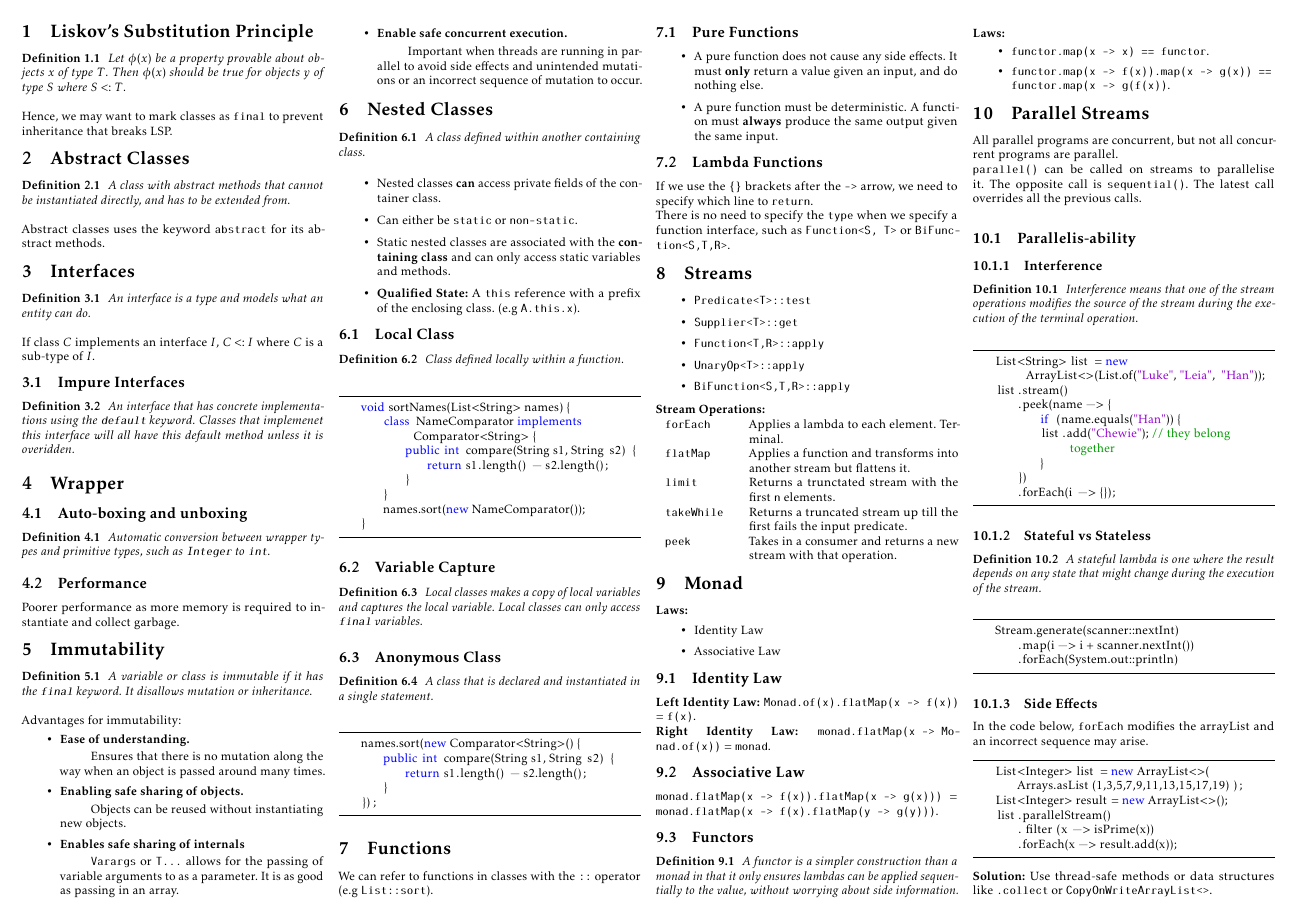
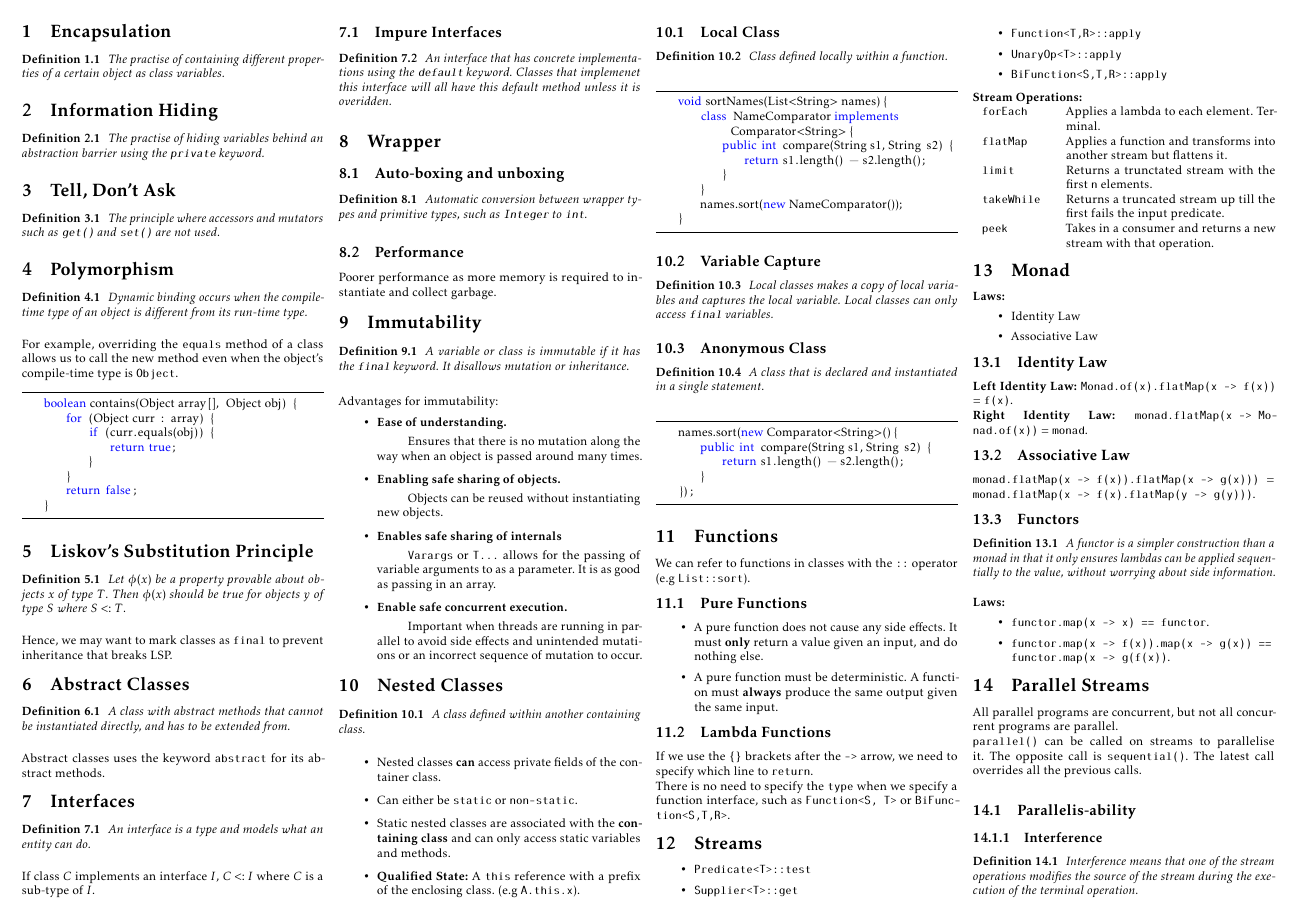
Before and after one commit to yeppog/notes, a LaTeX document (CS2030S/cs2030s.tex): page 1 of 2. Compiled offline with pdfLaTeX.

Commit message:
2030 notes changes

```diff
--- a/CS2030S/cs2030s.tex
+++ b/CS2030S/cs2030s.tex
@@ -55,7 +55,7 @@
   stringstyle=\color{mauve},
   breaklines=true,
   breakatwhitespace=true,
-  tabsize=3,
+  tabsize=2,
   basicstyle = \footnotesize
 }
 
@@ -64,6 +64,37 @@
 \begin{document}
 \footnotesize
 \begin{multicols*}{4}
+
+\section{Encapsulation}
+\begin{definition}
+    The practise of containing different properties of a certain object as class variables.
+\end{definition}
+
+\section{Information Hiding}
+\begin{definition}
+    The practise of hiding variables behind an abstraction barrier using the \texttt{private} keyword.
+\end{definition}
+
+\section{Tell, Don't Ask}
+\begin{definition}
+    The principle where accessors and mutators such as \texttt{get()} and \texttt{set()} are not used.
+\end{definition}
+
+\section{Polymorphism}
+\begin{definition}
+    Dynamic binding occurs when the compile-time type of an object is different from its run-time type.
+\end{definition}
+For example, overriding the \texttt{equals} method of a class allows us to call the new method even when the object's compile-time type is \texttt{Object}.
+\begin{lstlisting}
+    boolean contains(Object array[], Object obj) {
+        for (Object curr : array) {
+            if (curr.equals(obj)) {
+                return true;
+            }
+        }
+        return false;
+    }
+\end{lstlisting}
 
 \section{Liskov's Substitution Principle}
 \begin{definition}
```
Also changed, not shown: CS2030S/cs2030s.pdf, 5 other files.
